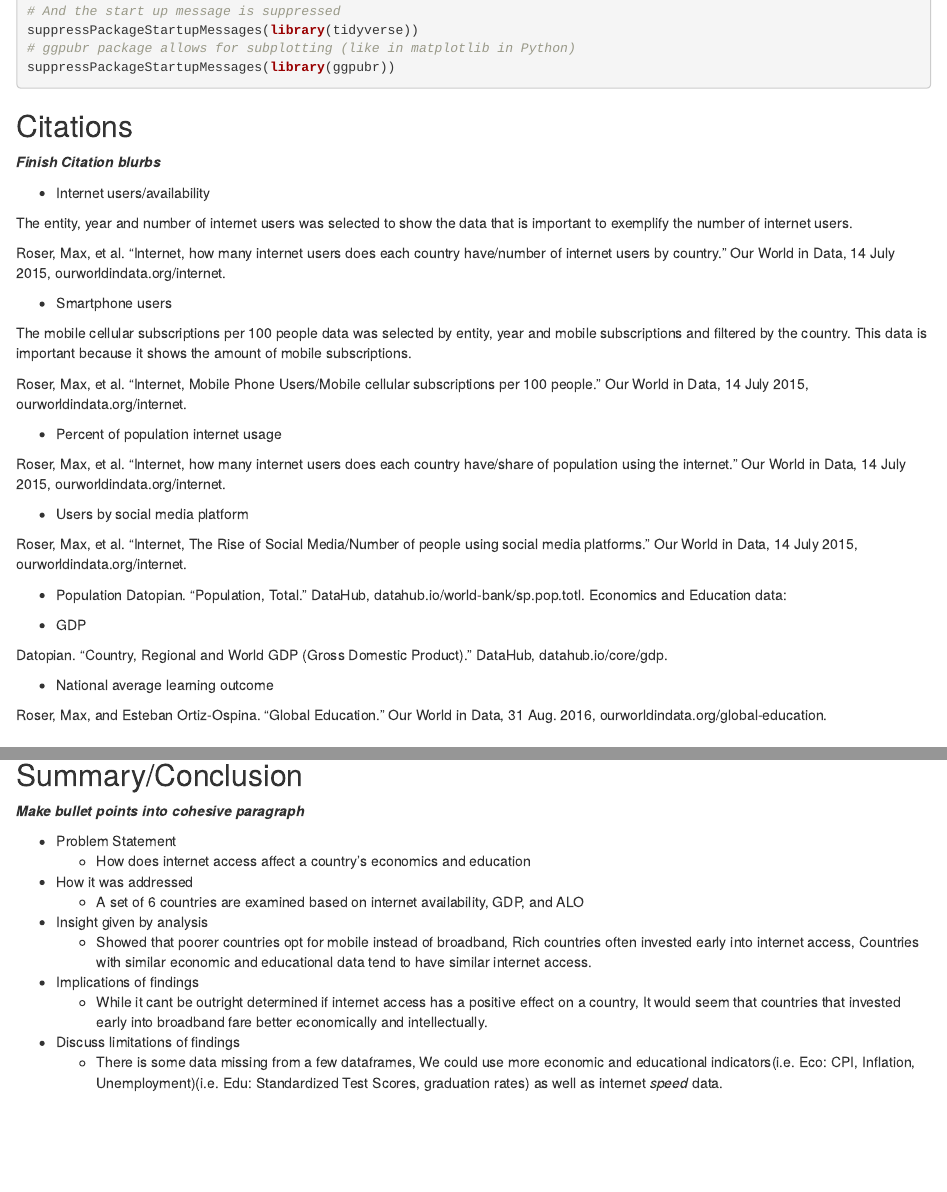
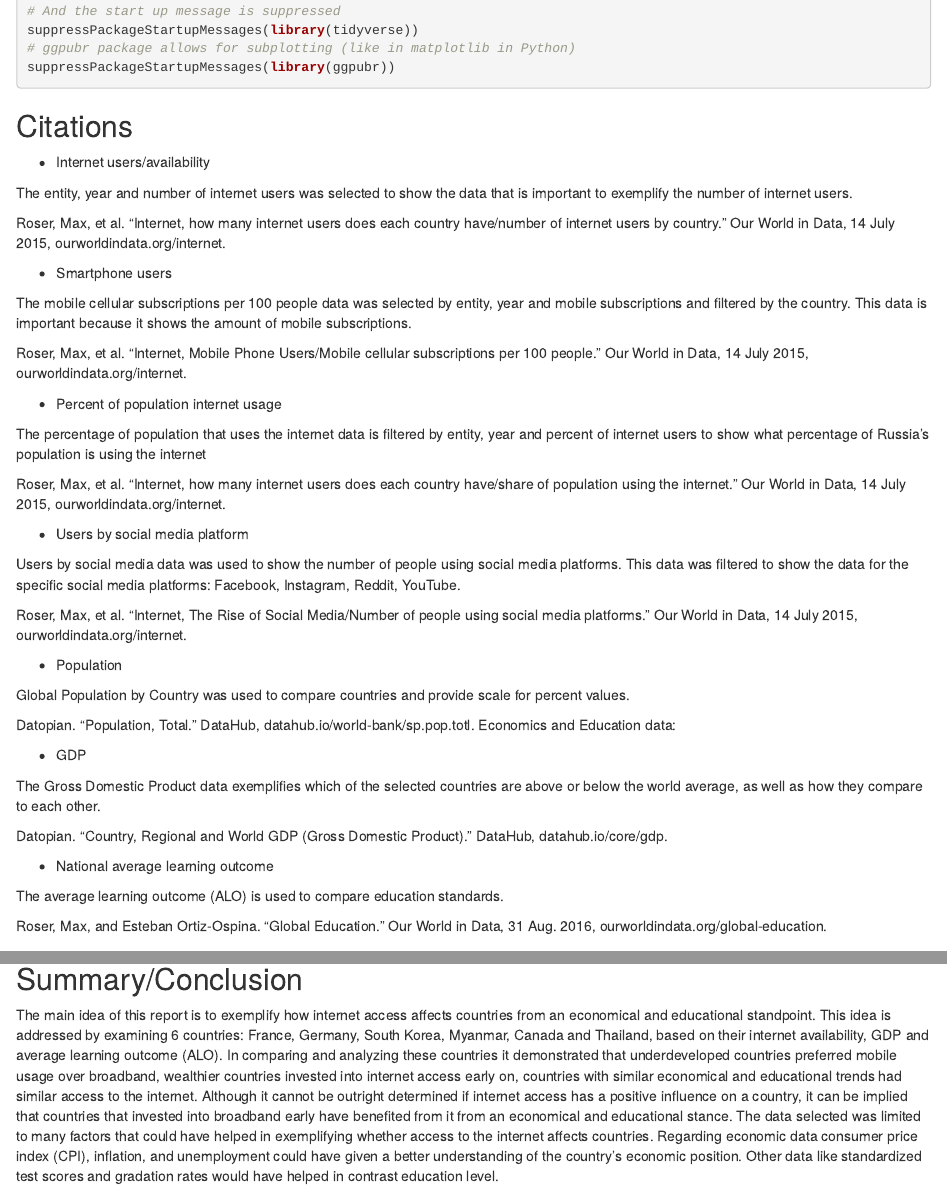
Before and after one commit to adharshvanchi/Final-Project, an R Markdown document (Final_Project/main.Rmd): the page in a window 1100 px wide, from 620 px down, and a second part further down, joined at a grey line. Rendered offline with R 4.5, knitr and Pandoc, with nearby package versions.

Commit message:
Finished Citations and Summary. . . PROJECT COMPLETE!

```diff
--- a/Final_Project/main.Rmd
+++ b/Final_Project/main.Rmd
@@ -32,8 +32,6 @@ suppressPackageStartupMessages(library(ggpubr))
 
 ## Citations
 
-***Finish Citation blurbs***
-
 - Internet users/availability
 
  The entity, year and number of internet users was selected to show the data that is
@@ -53,24 +51,35 @@ World in Data, 14 July 2015, ourworldindata.org/internet.
 
 - Percent of population internet usage
 
+The percentage of population that uses the internet data is filtered by entity, year and percent of internet users to show what percentage of Russia’s population is using the internet
+
 Roser, Max, et al. “Internet, how many internet users does each country have/share of population using
 the internet.” Our World in Data, 14 July 2015, ourworldindata.org/internet.
 
 - Users by social media platform
 
+Users by social media data was used to show the number of people using social media platforms. This data was filtered to show the data for the specific social media platforms: Facebook, Instagram, Reddit, YouTube.
+
 Roser, Max, et al. “Internet, The Rise of Social Media/Number of people using social media
 platforms.” Our World in Data, 14 July 2015, ourworldindata.org/internet.
 
 - Population
+
+Global Population by Country was used to compare countries and provide scale for percent values.
+
 Datopian. “Population, Total.” DataHub, datahub.io/world-bank/sp.pop.totl.
 Economics and Education data:
 
 - GDP
 
+The Gross Domestic Product data exemplifies which of the selected countries are above or below the world average, as well as how they compare to each other.
+
 Datopian. “Country, Regional and World GDP (Gross Domestic Product).” DataHub,
 datahub.io/core/gdp.
 
 - National average learning outcome
+
+The average learning outcome (ALO) is used to compare education standards.
 
 Roser, Max, and Esteban Ortiz-Ospina. “Global Education.” Our World in Data, 31 Aug. 2016,
 ourworldindata.org/global-education.
@@ -570,20 +579,5 @@ ggarrange(mob,int, nrow = 2)
 
 
 ## Summary/Conclusion
-***Make bullet points into cohesive paragraph***
 
-- Problem Statement
-  - How does internet access affect a country's economics and education
-
-- How it was addressed
-  - A set of 6 countries are examined based on internet availability, GDP, and ALO
-
-- Insight given by analysis
-  - Showed that poorer countries opt for mobile instead of broadband, Rich countries often invested early into internet access, Countries with similar economic and educational data tend to have similar internet access.
-
-- Implications of findings
-  - While it cant be outright determined if internet access has a positive effect on a country, It would seem that countries that invested early into broadband fare better economically and intellectually.
-
-- Discuss limitations of findings
-  - There is some data missing from a few dataframes,
-We could use more economic and educational indicators(i.e. Eco: CPI, Inflation, Unemployment)(i.e. Edu: Standardized Test Scores, graduation rates) as well as internet *speed* data.
+The main idea of this report is to exemplify how internet access affects countries from an economical and educational standpoint. This idea is addressed by examining 6 countries: France, Germany, South Korea, Myanmar, Canada and Thailand, based on their internet availability, GDP and average learning outcome (ALO). In comparing and analyzing these countries it demonstrated that underdeveloped countries preferred mobile usage over broadband, wealthier countries invested into internet access early on, countries with similar economical and educational trends had similar access to the internet. Although it cannot be outright determined if internet access has a positive influence on a country, it can be implied that countries that invested into broadband early have benefited from it from an economical and educational stance. The data selected was limited to many factors that could have helped in exemplifying whether access to the internet affects countries. Regarding economic data consumer price index (CPI), inflation, and unemployment could have given a better understanding of the country’s economic position. Other data like standardized test scores and gradation rates would have helped in contrast education level.
```
